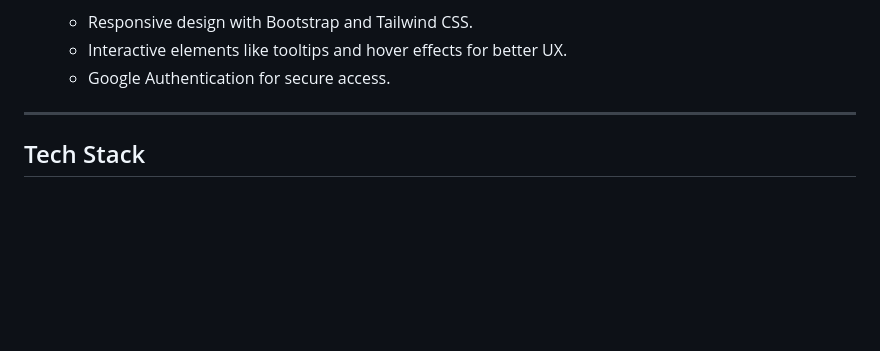
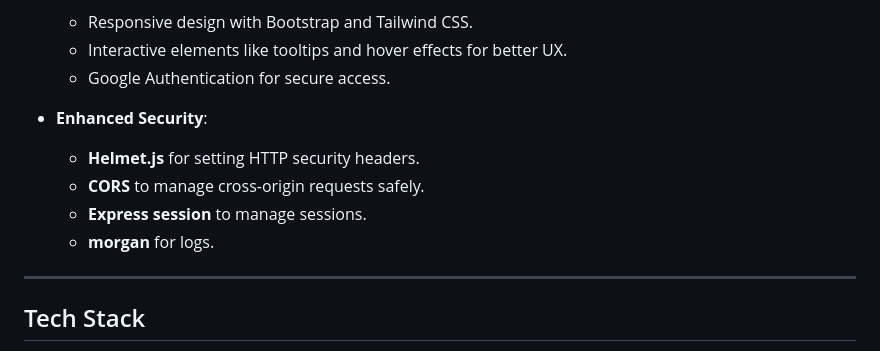
Before and after one commit to Anik-64/Monthly-Time-Calculator, a Markdown page: README.md, the part around the change printed below. GitHub-like rendering; blank space fills up the shorter version.

```diff
--- a/README.md
+++ b/README.md
@@ -29,6 +29,12 @@
   - Responsive design with Bootstrap and Tailwind CSS.
   - Interactive elements like tooltips and hover effects for better UX.
   - Google Authentication for secure access.
+
+- **Enhanced Security**:
+  - **Helmet.js** for setting HTTP security headers.
+  - **CORS** to manage cross-origin requests safely.
+  - **Express session** to manage sessions.
+  - **morgan** for logs.
 
 ---
 
```
Also changed, not shown: other parts of README.md (+1 -1 lines).
